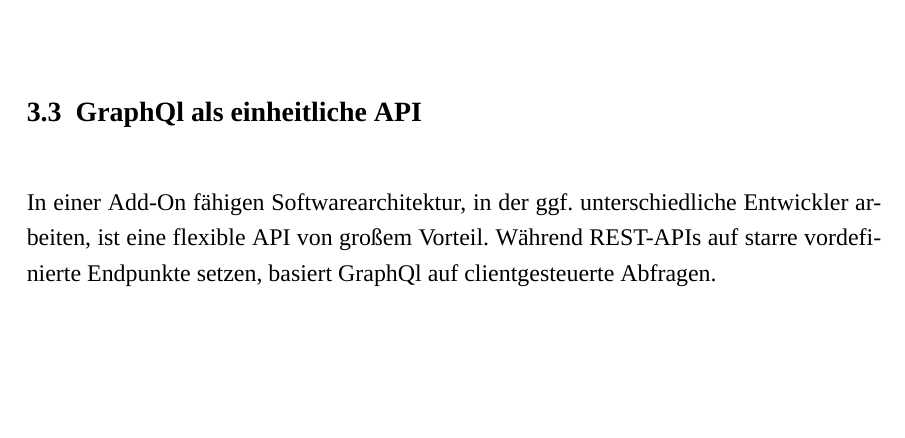
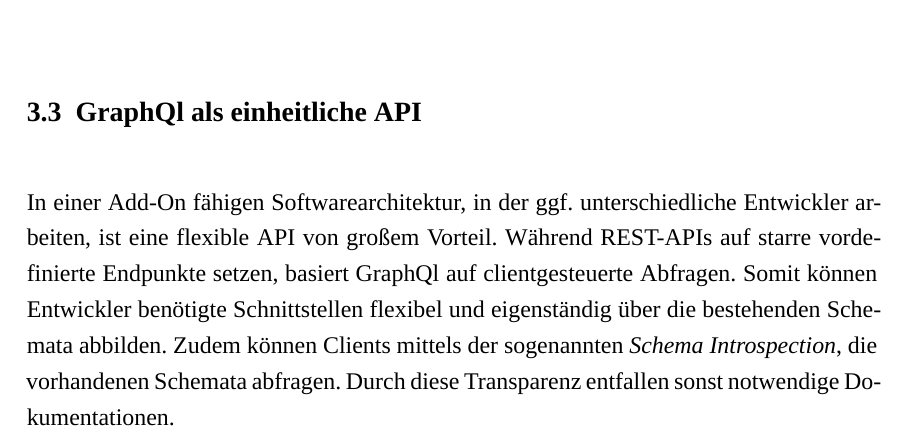
Before and after one commit to Jonny80/Bachelorarbeit, a LaTeX document (Abschlussarbeit_DE.tex, which reads Inhalt/Graphdatenbank.tex): part of page 18 of 25, cut so that both start at the same text, the shorter picture padded with empty space. Compiled offline with XeLaTeX; a missing font is replaced by an installed copy or a similar font.

Commit message:
weiter an graphdatenbank gearbeitet

```diff
--- a/Inhalt/Graphdatenbank.tex
+++ b/Inhalt/Graphdatenbank.tex
@@ -63,7 +64,10 @@ Konformität zu gewährleisten. Da jede Mutation ein strikt typisiertes Schemata
 Ein weiterer Vorteil liegt in der Optimierung von Datenabfragen. Während klassische REST APIs zu Over- oder Underfetching neigen, eliminiert GraphQl diese vollständig. Die Clients definieren durch ihre Queries selbstständig welche Daten
 sie benötigen. Diese Queries werden von Resolvern (siehe \label{2.2.2}) verarbeitet, indem sie die Anfragen in die Abfragesprache Cypher übersetzen, um effizient die Daten aus der Graphdatenbank abzurufen.
 \subsection{GraphQl als einheitliche API}
-In einer Add-On fähigen Softwarearchitektur, in der ggf. unterschiedliche Entwickler arbeiten, ist eine flexible API von großem Vorteil. Während REST-APIs auf starre vordefinierte Endpunkte setzen, basiert GraphQl auf clientgesteuerte Abfragen.
+In einer Add-On fähigen Softwarearchitektur, in der ggf. unterschiedliche Entwickler arbeiten, ist eine flexible API von großem Vorteil. Während REST-APIs auf starre vordefinierte Endpunkte setzen, basiert GraphQl auf clientgesteuerte Abfragen. Somit können
+Entwickler benötigte Schnittstellen flexibel und eigenständig über die bestehenden Schemata abbilden. Zudem können Clients mittels der sogenannten \textit{Schema Introspection}, die vorhandenen Schemata abfragen. Durch diese Transparenz entfallen sonst notwendige
+Dokumentationen.
+%% Introspektion
 %% Warum GraphQL geeignet ist als Vermittler
 %% fest definierte allgemeine schnittstelle
 %% Überleitung Frontend Vermittlungsschicht die mehr abstrahiert als Neo4js Cypher
```
Also changed, not shown: Abschlussarbeit_DE.pdf, Inhalt/Graphdatenbank.tex (1 more changed lines).
